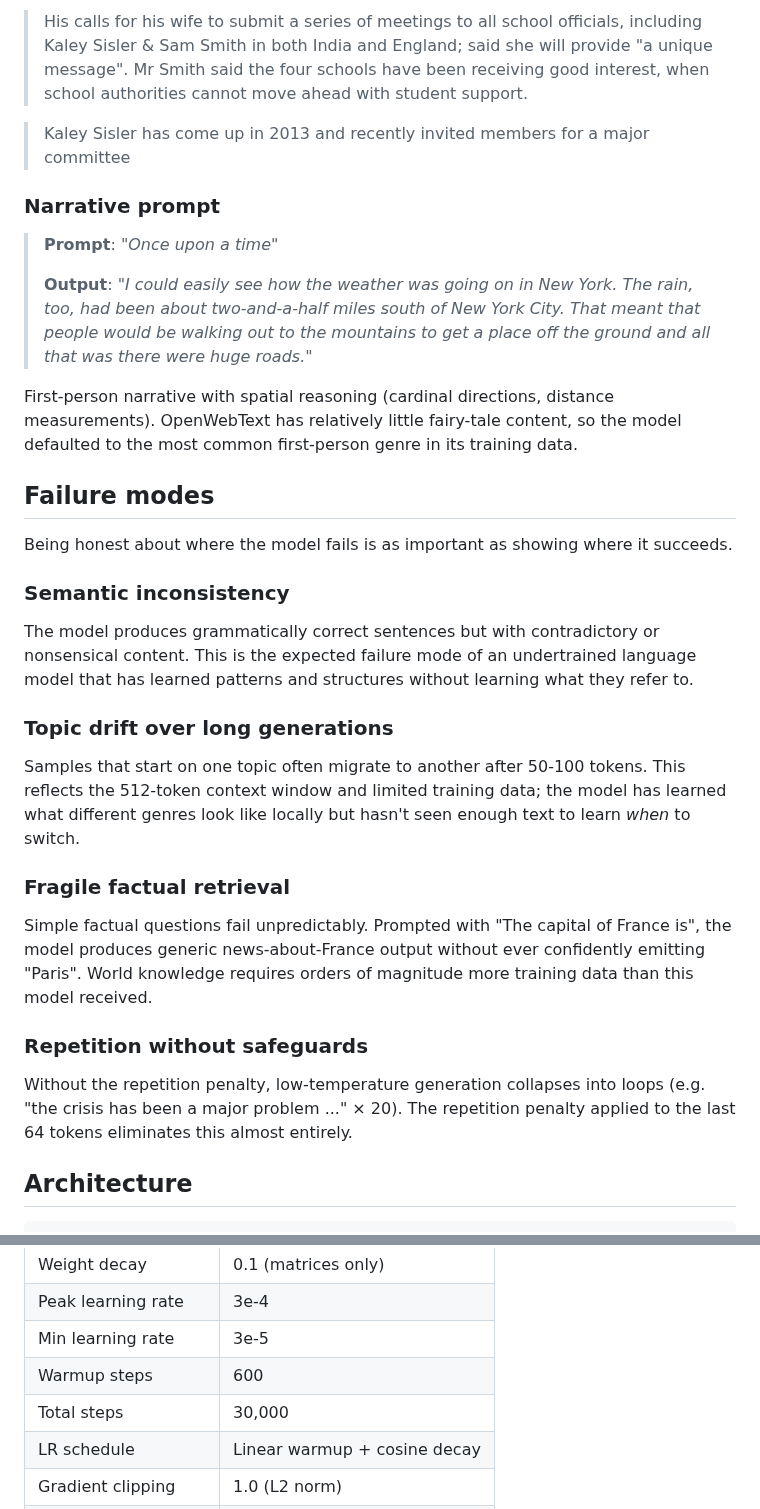
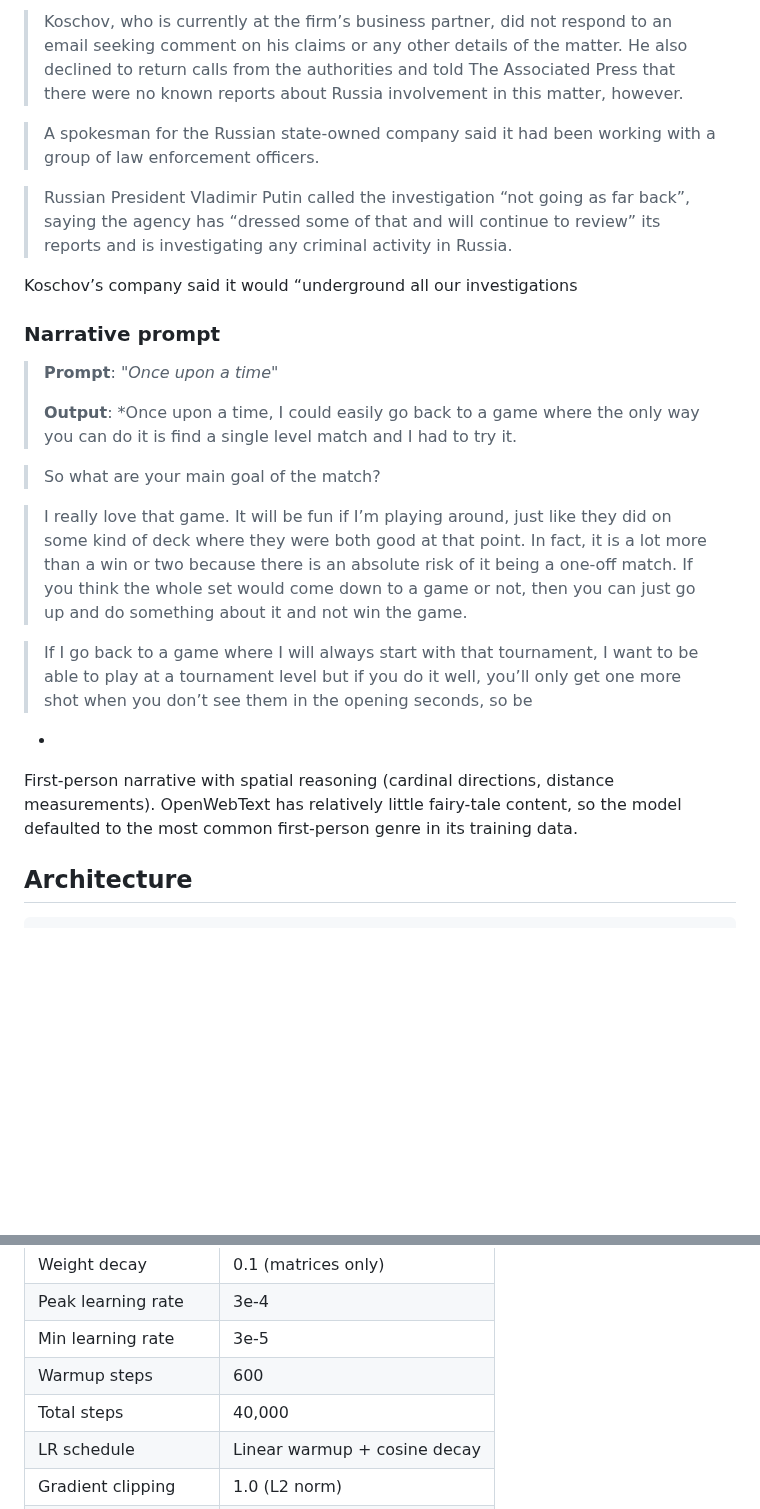
Before and after one commit to SrihariSr/Aether, a Markdown page: README.md, 2 parts joined by grey strips. Rendered like a GitHub page; blank space fills up the shorter version.

```diff
--- a/README.md
+++ b/README.md
@@ -73,31 +73,27 @@ All outputs below are produced with `temperature=1.2, top_k=200, top_p=0.9, repe
 
-> His calls for his wife to submit a series of meetings to all school officials, including Kaley Sisler & Sam Smith in both India and England; said she will provide "a unique message". Mr Smith said the four schools have been receiving good interest, when school authorities cannot move ahead with student support.
+>Koschov, who is currently at the firm’s business partner, did not respond to an email seeking comment on his claims or any other details of the matter. He also declined to return calls from the authorities and told The Associated Press that there were no known reports about Russia involvement in this matter, however.
 
-> Kaley Sisler has come up in 2013 and recently invited members for a major committee
+>A spokesman for the Russian state-owned company said it had been working with a group of law enforcement officers.
+
+>Russian President Vladimir Putin called the investigation “not going as far back”, saying the agency has “dressed some of that and will continue to review” its reports and is investigating any criminal activity in Russia.
+
+Koschov’s company said it would “underground all our investigations
+
 
 ### Narrative prompt
 
 > **Prompt**: *"Once upon a time"*
 >
-> **Output**: *"I could easily see how the weather was going on in New York. The rain, too, had been about two-and-a-half miles south of New York City. That meant that people would be walking out to the mountains to get a place off the ground and all that was there were huge roads."*
+> **Output**: *Once upon a time, I could easily go back to a game where the only way you can do it is find a single level match and I had to try it.
+
+>So what are your main goal of the match?
+
+>I really love that game. It will be fun if I’m playing around, just like they did on some kind of deck where they were both good at that point. In fact, it is a lot more than a win or two because there is an absolute risk of it being a one-off match. If you think the whole set would come down to a game or not, then you can just go up and do something about it and not win the game.
+
+>If I go back to a game where I will always start with that tournament, I want to be able to play at a tournament level but if you do it well, you’ll only get one more shot when you don’t see them in the opening seconds, so be
+*
 
 First-person narrative with spatial reasoning (cardinal directions, distance measurements). OpenWebText has relatively little fairy-tale content, so the model defaulted to the most common first-person genre in its training data.
-
-## Failure modes
-
-Being honest about where the model fails is as important as showing where it succeeds.
-
-### Semantic inconsistency
-The model produces grammatically correct sentences but with contradictory or nonsensical content. This is the expected failure mode of an undertrained language model that has learned patterns and structures without learning what they refer to.
-
-### Topic drift over long generations
-Samples that start on one topic often migrate to another after 50-100 tokens. This reflects the 512-token context window and limited training data; the model has learned what different genres look like locally but hasn't seen enough text to learn *when* to switch.
-
-### Fragile factual retrieval
-Simple factual questions fail unpredictably. Prompted with "The capital of France is", the model produces generic news-about-France output without ever confidently emitting "Paris". World knowledge requires orders of magnitude more training data than this model received.
-
-### Repetition without safeguards
-Without the repetition penalty, low-temperature generation collapses into loops (e.g. "the crisis has been a major problem ..." × 20). The repetition penalty applied to the last 64 tokens eliminates this almost entirely.
 
 ## Architecture
 
@@ -139,7 +135,7 @@ Logits (B, T, 50,257)
 | Peak learning rate     | 3e-4              |
 | Min learning rate      | 3e-5              |
 | Warmup steps           | 600               |
-| Total steps            | 30,000            |
+| Total steps            | 40,000            |
 | LR schedule            | Linear warmup + cosine decay |
 | Gradient clipping      | 1.0 (L2 norm)     |
 | Batch size             | 16 sequences      |
```
Also changed, not shown: other parts of README.md (+12 -12 lines), loss_curve.png, 3 other files.
